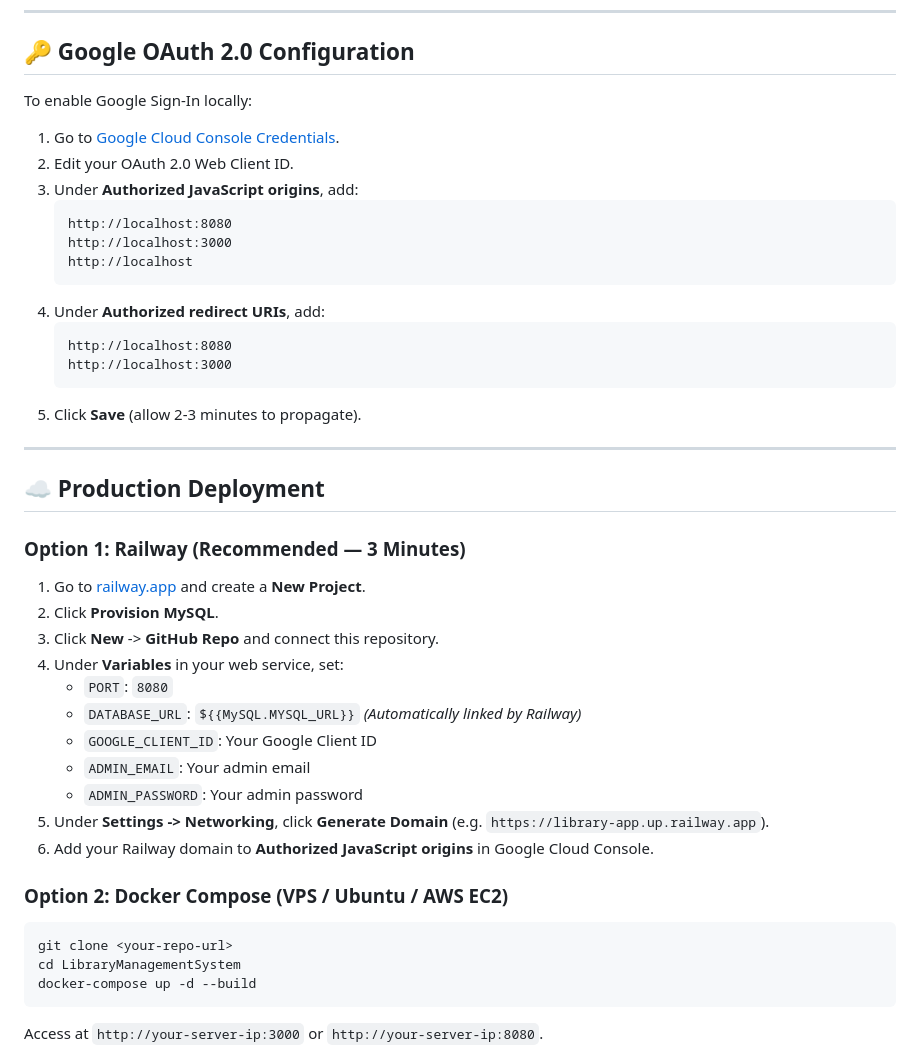
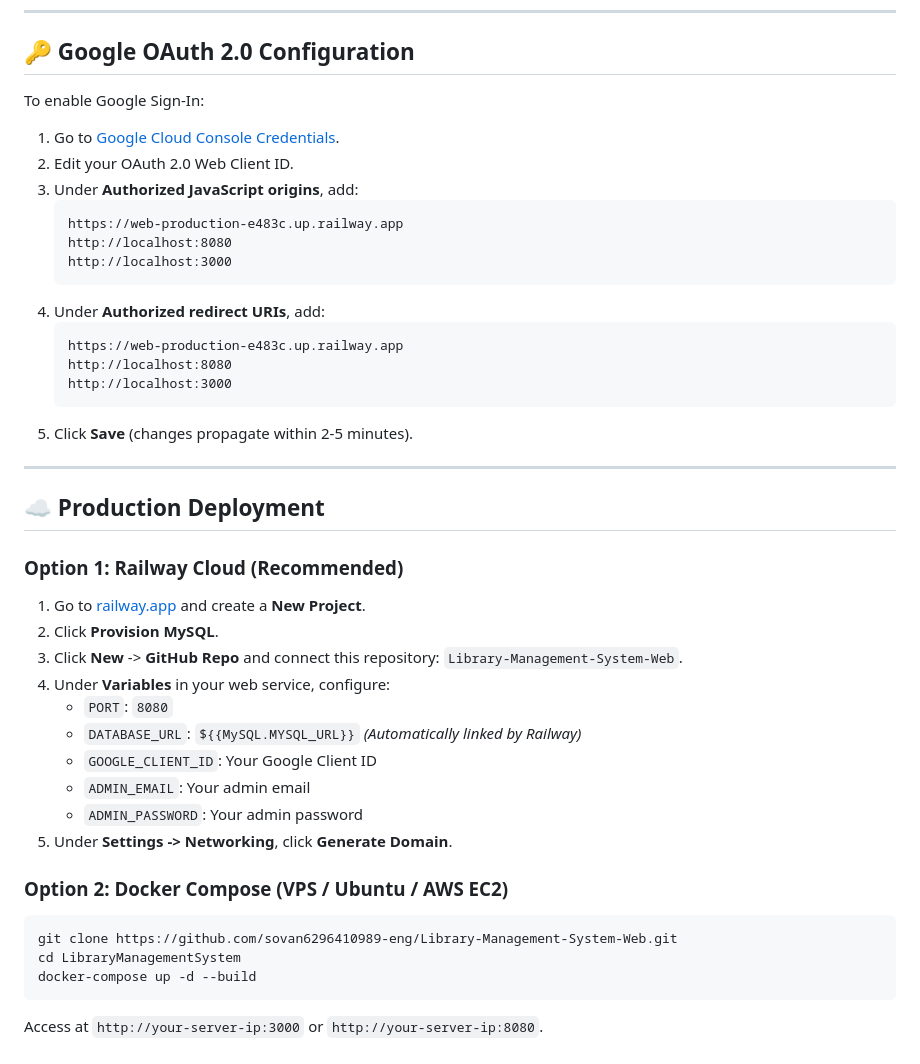
Before and after one commit to sovan6296410989-eng/Library-Management-System-Web, a Markdown page: README.md, the part around one of its changes. Rendered like a GitHub page.

````diff
--- a/README.md
+++ b/README.md
@@ -50,42 +87,42 @@ The system will compile the Java backend and launch the servers:
 
 ## 🔑 Google OAuth 2.0 Configuration
 
-To enable Google Sign-In locally:
+To enable Google Sign-In:
 1. Go to [Google Cloud Console Credentials](https://console.cloud.google.com/apis/credentials).
 2. Edit your OAuth 2.0 Web Client ID.
 3. Under **Authorized JavaScript origins**, add:
    ```text
+   https://web-production-e483c.up.railway.app
    http://localhost:8080
    http://localhost:3000
-   http://localhost
    ```
 4. Under **Authorized redirect URIs**, add:
    ```text
+   https://web-production-e483c.up.railway.app
    http://localhost:8080
    http://localhost:3000
    ```
-5. Click **Save** (allow 2-3 minutes to propagate).
+5. Click **Save** (changes propagate within 2-5 minutes).
 
 ---
 
 ## ☁️ Production Deployment
 
-### Option 1: Railway (Recommended — 3 Minutes)
+### Option 1: Railway Cloud (Recommended)
 1. Go to [railway.app](https://railway.app) and create a **New Project**.
 2. Click **Provision MySQL**.
-3. Click **New** -> **GitHub Repo** and connect this repository.
-4. Under **Variables** in your web service, set:
+3. Click **New** -> **GitHub Repo** and connect this repository: `Library-Management-System-Web`.
+4. Under **Variables** in your web service, configure:
    - `PORT`: `8080`
    - `DATABASE_URL`: `${{MySQL.MYSQL_URL}}` *(Automatically linked by Railway)*
    - `GOOGLE_CLIENT_ID`: Your Google Client ID
    - `ADMIN_EMAIL`: Your admin email
    - `ADMIN_PASSWORD`: Your admin password
-5. Under **Settings -> Networking**, click **Generate Domain** (e.g. `https://library-app.up.railway.app`).
-6. Add your Railway domain to **Authorized JavaScript origins** in Google Cloud Console.
+5. Under **Settings -> Networking**, click **Generate Domain**.
 
 ### Option 2: Docker Compose (VPS / Ubuntu / AWS EC2)
 ```bash
-git clone <your-repo-url>
+git clone https://github.com/sovan6296410989-eng/Library-Management-System-Web.git
 cd LibraryManagementSystem
 docker-compose up -d --build
 ```
````
Also changed, not shown: other parts of README.md (+49 -12 lines).
